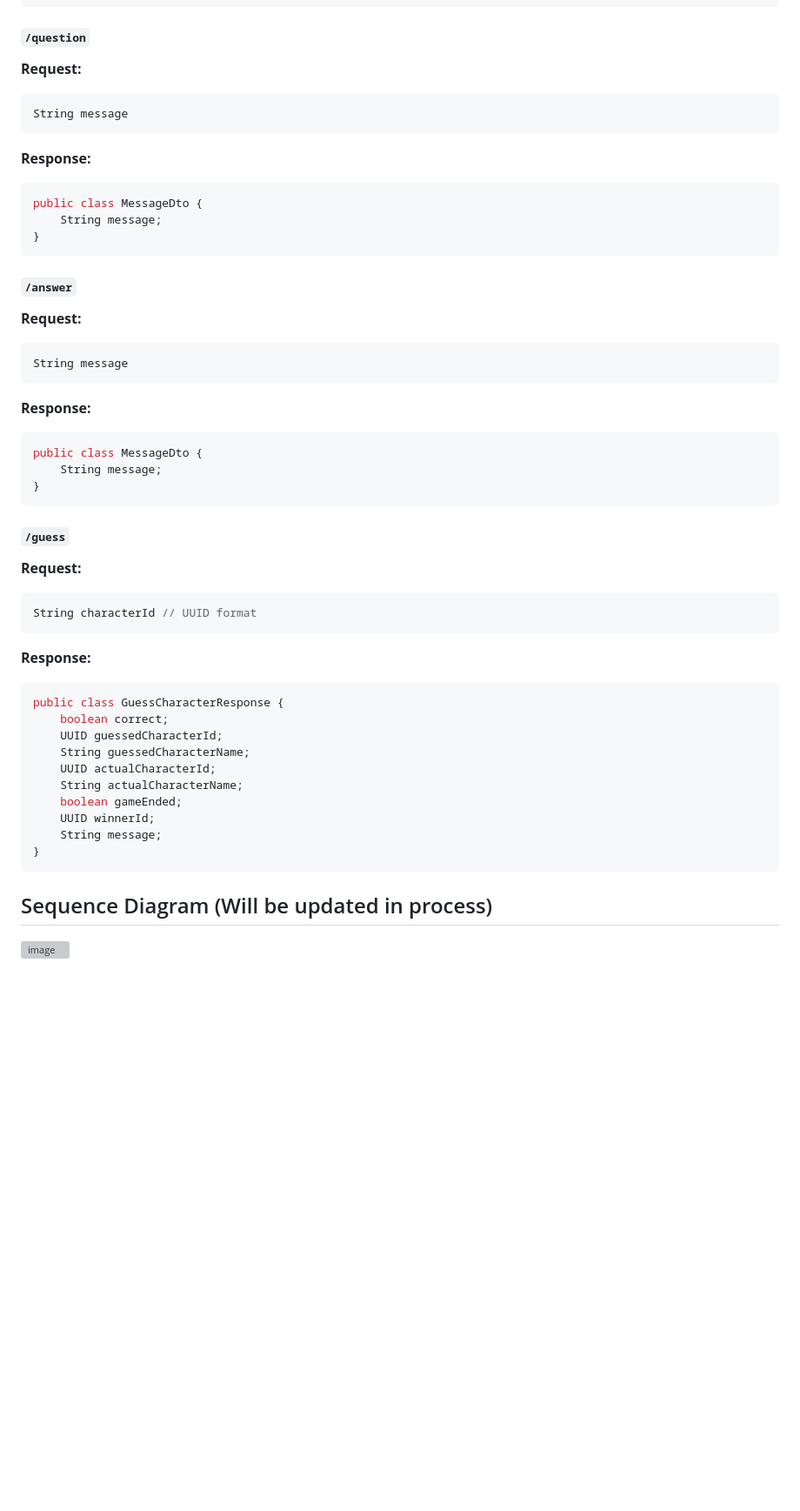
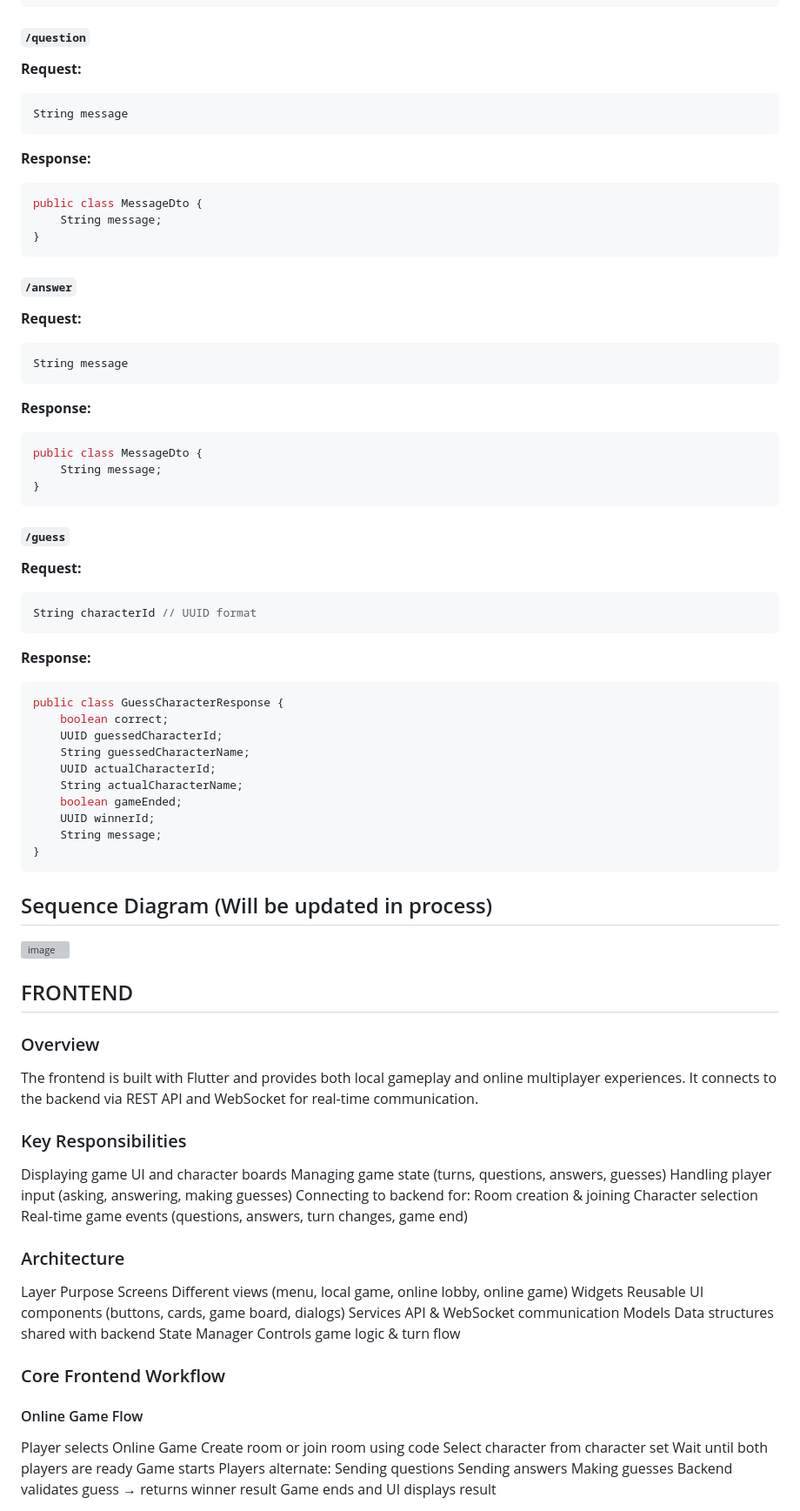
Before and after one commit to RomaZinkevich/the-bronzest-jade, a Markdown page: README.md, the part around one of its changes. Shown at 87% size. Drawn GitHub-style; blank space fills up the shorter version; grey boxes are pictures that could not be loaded.

Commit message:
Added frontend README docs

````diff
--- a/README.md
+++ b/README.md
@@ -161,12 +182,15 @@ public class RoomPlayerDto {
 ```
 
 #### `/question`
+
 **Request:**
+
 ```java
 String message
 ```
 
 **Response:**
+
 ```java
 public class MessageDto {
     String message;
@@ -174,12 +198,15 @@ public class MessageDto {
 ```
 
 #### `/answer`
+
 **Request:**
+
 ```java
 String message
 ```
 
 **Response:**
+
 ```java
 public class MessageDto {
     String message;
@@ -187,12 +214,15 @@ public class MessageDto {
 ```
 
 #### `/guess`
+
 **Request:**
+
 ```java
 String characterId // UUID format
 ```
 
 **Response:**
+
 ```java
 public class GuessCharacterResponse {
     boolean correct;
@@ -207,4 +237,47 @@ public class GuessCharacterResponse {
 ```
 
 ## Sequence Diagram (Will be updated in process)
+
 <img width="1209" height="1260" alt="image" src="https://github.com/user-attachments/assets/42c77830-a7cb-4a92-8c02-23f98e68a11f" />
+
+## FRONTEND
+
+### Overview
+
+The frontend is built with Flutter and provides both local gameplay and online multiplayer experiences. It connects to the backend via REST API and WebSocket for real-time communication.
+
+### Key Responsibilities
+
+Displaying game UI and character boards
+Managing game state (turns, questions, answers, guesses)
+Handling player input (asking, answering, making guesses)
+Connecting to backend for:
+Room creation & joining
+Character selection
+Real-time game events (questions, answers, turn changes, game end)
+
+### Architecture
+
+Layer Purpose
+Screens Different views (menu, local game, online lobby, online game)
+Widgets Reusable UI components (buttons, cards, game board, dialogs)
+Services API & WebSocket communication
+Models Data structures shared with backend
+State Manager Controls game logic & turn flow
+
+### Core Frontend Workflow
+
+#### Online Game Flow
+
+Player selects Online Game
+Create room or join room using code
+Select character from character set
+Wait until both players are ready
+Game starts
+Players alternate:
+Sending questions
+Sending answers
+Making guesses
+Backend validates guess → returns winner result
+Game ends and UI displays result
+
````
Also changed, not shown: other parts of README.md (+80 -0 lines).
